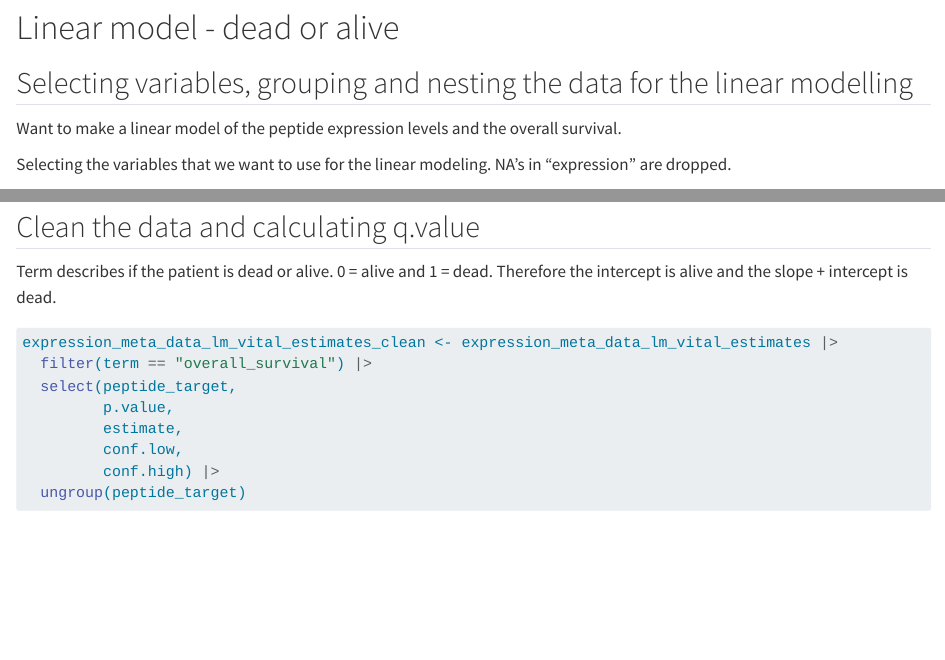
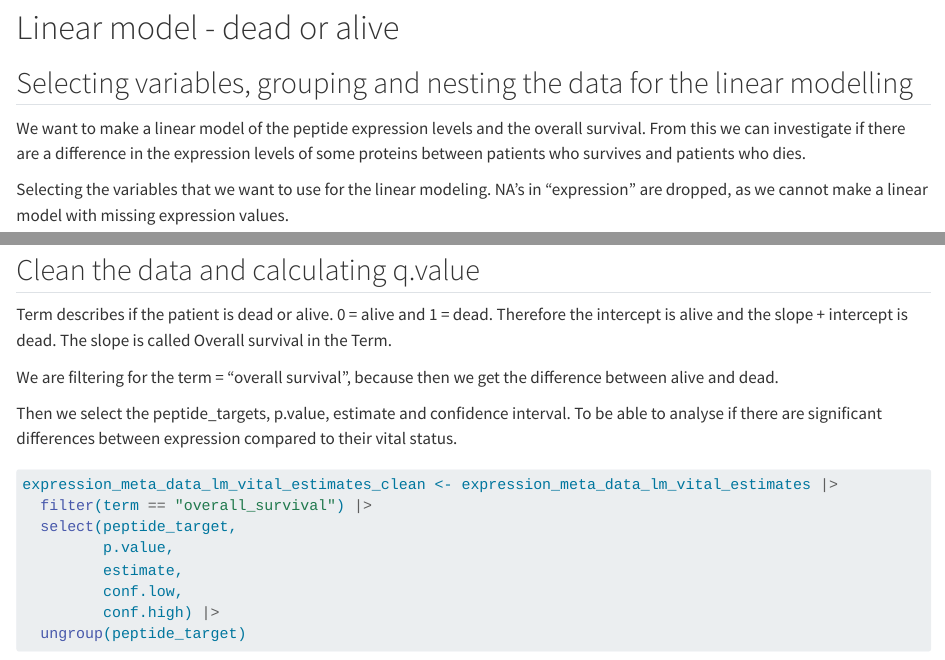
Before and after one commit to rforbiodatascience24/group21_project, a Quarto document (R/06_analysis_lm_vital.qmd): the page in a window 1100 px wide, from 560 px down, and a second part further down, joined at a grey line. Rendered offline with R 4.5, knitr and Pandoc in place of Quarto, with nearby package versions; some code elsewhere in the file could not run offline.

Commit message:
adding comments

````diff
--- a/R/06_analysis_lm_vital.qmd
+++ b/R/06_analysis_lm_vital.qmd
@@ -41,9 +41,9 @@ expression_meta_data_aug <- read_tsv(file = here("data/03_expression_meta_data_a
 
 ## Selecting variables, grouping and nesting the data for the linear modelling
 
-Want to make a linear model of the peptide expression levels and the overall survival.
+We want to make a linear model of the peptide expression levels and the overall survival. From this we can investigate if there are a difference in the expression levels of some proteins between patients who survives and patients who dies.
 
-Selecting the variables that we want to use for the linear modeling. NA's in "expression" are dropped.
+Selecting the variables that we want to use for the linear modeling. NA's in "expression" are dropped, as we cannot make a linear model with missing expression values.
 
 ```{r}
 #| label: "selecting-variables-for-linear-modeling-06"
@@ -112,7 +112,11 @@ expression_meta_data_lm_vital_estimates
 
 ## Clean the data and calculating q.value
 
-Term describes if the patient is dead or alive. 0 = alive and 1 = dead. Therefore the intercept is alive and the slope + intercept is dead.
+Term describes if the patient is dead or alive. 0 = alive and 1 = dead. Therefore the intercept is alive and the slope + intercept is dead. The slope is called Overall survival in the Term.
+
+We are filtering for the term = "overall survival", because then we get the difference between alive and dead.
+
+Then we select the peptide_targets, p.value, estimate and confidence interval. To be able to analyse if there are significant differences between expression compared to their vital status.
 
 ```{r}
 #| label: "filtering-and-selecting-06"
````
Also changed, not shown: R/06_analysis_lm_vital.qmd (6 more changed lines).
